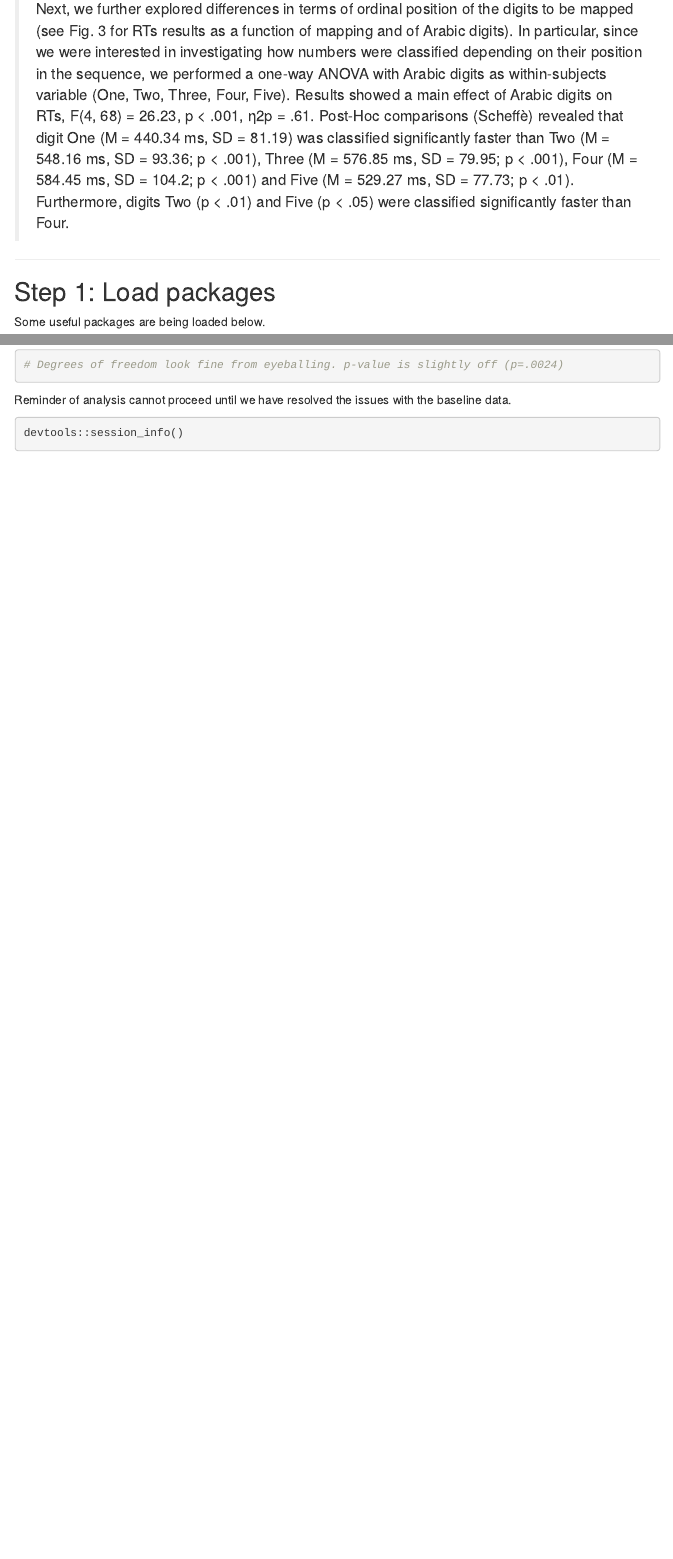
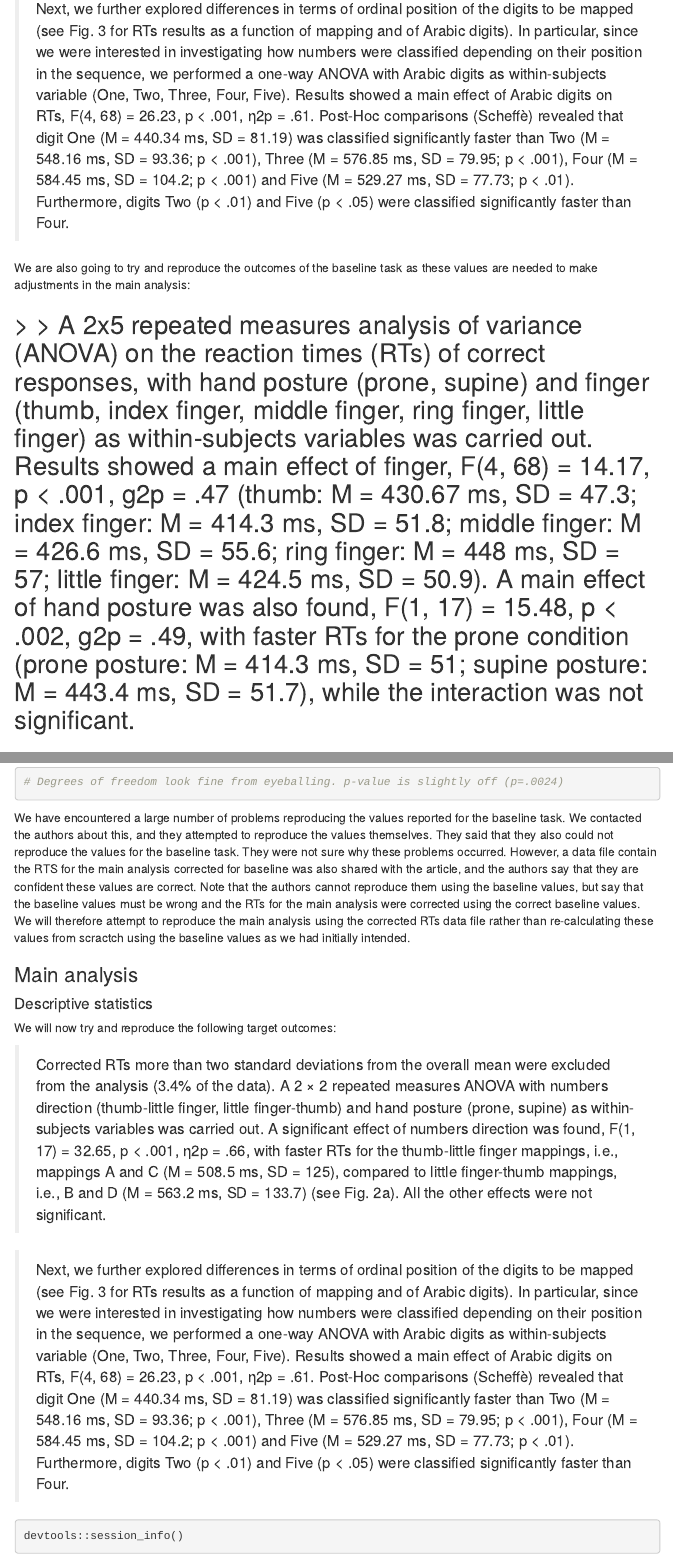
Before and after one commit to CognitionOpenDataProject/set_RPYAj, an R Markdown document (jointReport.Rmd): the page in a window 1100 px wide, from 820 px down, and a second part further down, joined at a grey line. Rendered offline with R 4.5, knitr and Pandoc, with nearby package versions; some code elsewhere in the file could not run offline; menus at the side of the page are left out.

Commit message:
updated after author contact

````diff
--- a/jointReport.Rmd
+++ b/jointReport.Rmd
@@ -30,6 +30,9 @@ For this article we will focus on the findings reported for Experiment 1 in sect
 
 > Next, we further explored differences in terms of ordinal position of the digits to be mapped (see Fig. 3 for RTs results as a function of mapping and of Arabic digits). In particular, since we were interested in investigating how numbers were classified depending on their position in the sequence, we performed a one-way ANOVA with Arabic digits as within-subjects variable (One, Two, Three, Four, Five). Results showed a main effect of Arabic digits on RTs, F(4, 68) = 26.23, p < .001, η2p = .61. Post-Hoc comparisons (Scheffè) revealed that digit One (M = 440.34 ms, SD = 81.19) was classified significantly faster than Two (M = 548.16 ms, SD = 93.36; p < .001), Three (M = 576.85 ms, SD = 79.95; p < .001), Four (M = 584.45 ms, SD = 104.2; p < .001) and Five (M = 529.27 ms, SD = 77.73; p < .01). Furthermore, digits Two (p < .01) and Five (p < .05) were classified significantly faster than Four.
 
+We are also going to try and reproduce the outcomes of the baseline task as these values are needed to make adjustments in the main analysis:
+
+> > A 2x5 repeated measures analysis of variance (ANOVA) on the reaction times (RTs) of correct responses, with hand posture (prone, supine) and finger (thumb, index finger, middle finger, ring finger, little finger) as within-subjects variables was carried out. Results showed a main effect of finger, F(4, 68) = 14.17, p < .001, g2p = .47 (thumb: M = 430.67 ms, SD = 47.3; index finger: M = 414.3 ms, SD = 51.8; middle finger: M = 426.6 ms, SD = 55.6; ring finger: M = 448 ms, SD = 57; little finger: M = 424.5 ms, SD = 50.9). A main effect of hand posture was also found, F(1, 17) = 15.48, p < .002, g2p = .49, with faster RTs for the prone condition (prone posture: M = 414.3 ms, SD = 51; supine posture: M = 443.4 ms, SD = 51.7), while the interaction was not significant.
 ------
 
 ```{r global_options, include=FALSE}
@@ -232,7 +235,18 @@ compareValues(reportedValue = 15.48, obtainedValue = 12.72)
 # Degrees of freedom look fine from eyeballing. p-value is slightly off (p=.0024)
 ```
 
-Reminder of analysis cannot proceed until we have resolved the issues with the baseline data.
+We have encountered a large number of problems reproducing the values reported for the baseline task. We contacted the authors about this, and they attempted to reproduce the values themselves. They said that they also could not reproduce the values for the baseline task. They were not sure why these problems occurred. However, a data file contain the RTS for the main analysis corrected for baseline was also shared with the article, and the authors say that they are confident these values are correct. Note that the authors cannot reproduce them using the baseline values, but say that the baseline values must be wrong and the RTs for the main analysis were corrected using the correct baseline values. We will therefore attempt to reproduce the main analysis using the corrected RTs data file rather than re-calculating these values from scractch using the baseline values as we had initially intended.
+
+### Main analysis
+
+#### Descriptive statistics
+
+We will now try and reproduce the following target outcomes:
+
+> Corrected RTs more than two standard deviations from the overall mean were excluded from the analysis (3.4% of the data). A 2 × 2 repeated measures ANOVA with numbers direction (thumb-little finger, little finger-thumb) and hand posture (prone, supine) as within-subjects variables was carried out. A significant effect of numbers direction was found, F(1, 17) = 32.65, p < .001, η2p = .66, with faster RTs for the thumb-little finger mappings, i.e., mappings A and C (M = 508.5 ms, SD = 125), compared to little finger-thumb mappings, i.e., B and D (M = 563.2 ms, SD = 133.7) (see Fig. 2a). All the other effects were not significant.
+
+> Next, we further explored differences in terms of ordinal position of the digits to be mapped (see Fig. 3 for RTs results as a function of mapping and of Arabic digits). In particular, since we were interested in investigating how numbers were classified depending on their position in the sequence, we performed a one-way ANOVA with Arabic digits as within-subjects variable (One, Two, Three, Four, Five). Results showed a main effect of Arabic digits on RTs, F(4, 68) = 26.23, p < .001, η2p = .61. Post-Hoc comparisons (Scheffè) revealed that digit One (M = 440.34 ms, SD = 81.19) was classified significantly faster than Two (M = 548.16 ms, SD = 93.36; p < .001), Three (M = 576.85 ms, SD = 79.95; p < .001), Four (M = 584.45 ms, SD = 104.2; p < .001) and Five (M = 529.27 ms, SD = 77.73; p < .01). Furthermore, digits Two (p < .01) and Five (p < .05) were classified significantly faster than Four.
+
 
 ```{r session_info, include=TRUE, echo=TRUE, results='markup'}
 devtools::session_info()
````
Also changed, not shown: jointReport.html.
